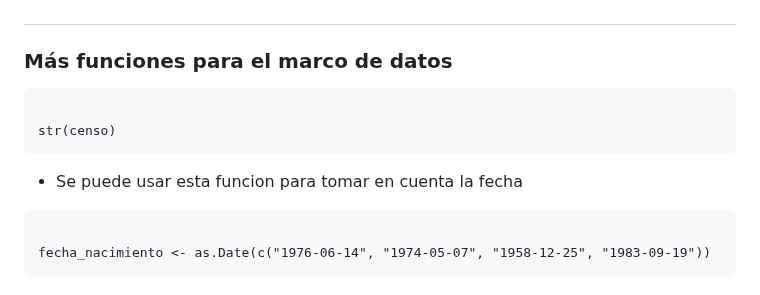
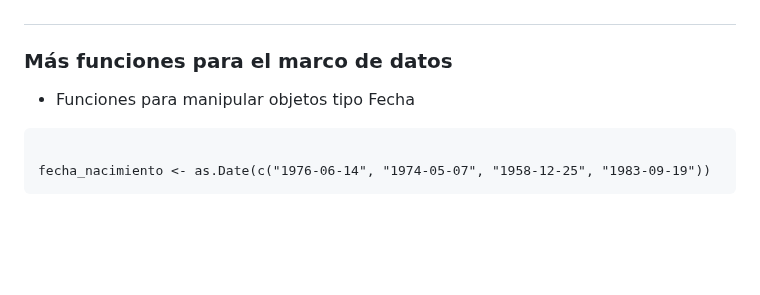
Before and after one commit to cursosRAnalisisDatos/RParaLasCienciasSociales, a Markdown page: presentaciones/modulo3.md, the part around the change. GitHub-like rendering; blank space fills up the shorter version.

```diff
--- a/presentaciones/modulo3.md
+++ b/presentaciones/modulo3.md
@@ -595,11 +595,7 @@ class(datosHabitacion)
 ##
 ### Más funciones para el marco de datos
 
-<pre><code>
-str(censo)
-</code></pre>
-
-- Se puede usar esta funcion para tomar en cuenta la fecha
+- Funciones para manipular objetos tipo Fecha
 <pre><code>
 fecha_nacimiento <- as.Date(c("1976-06-14", "1974-05-07", "1958-12-25", "1983-09-19"))
 </code></pre>
```
